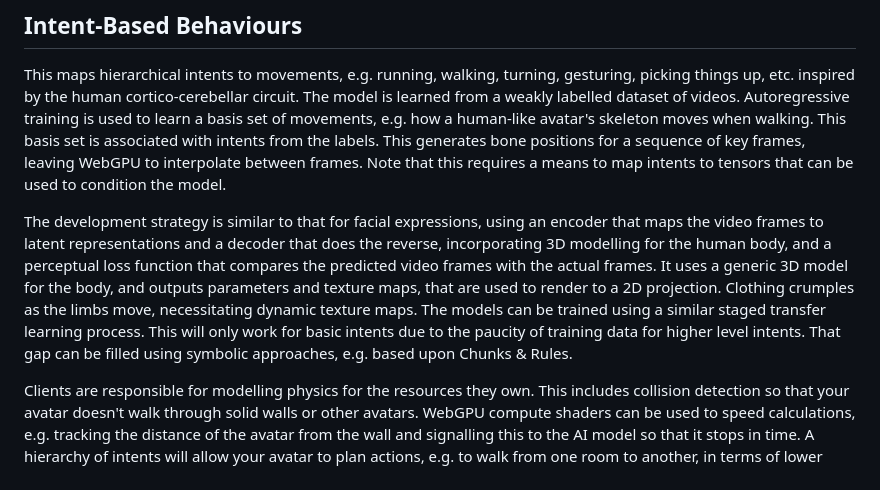
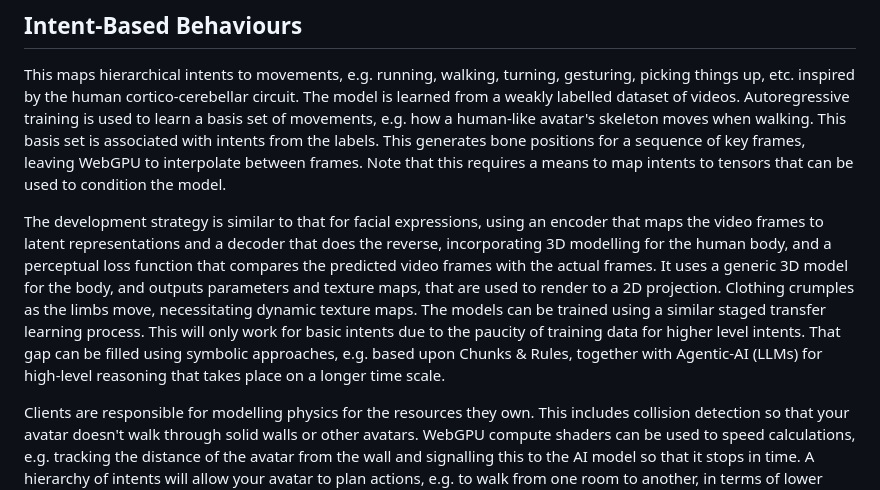
Before and after one commit to w3c/cogai, a Markdown page: Immersive-Web/Immersive-Presence.md, the part around the change. Rendered like a GitHub page.

```diff
--- a/Immersive-Web/Immersive-Presence.md
+++ b/Immersive-Web/Immersive-Presence.md
@@ -40,7 +40,7 @@ Each stage freezes the model parameters that are carried forward from the previo
 
 This maps hierarchical intents to movements, e.g. running, walking, turning, gesturing, picking things up, etc. inspired by the human cortico-cerebellar circuit. The model is learned from a weakly labelled dataset of videos. Autoregressive training is used to learn a basis set of movements, e.g. how a human-like avatar's skeleton moves when walking. This basis set is associated with intents from the labels. This generates bone positions for a sequence of key frames, leaving WebGPU to interpolate between frames. Note that this requires a means to map intents to tensors that can be used to condition the model.
 
-The development strategy is similar to that for facial expressions, using an encoder that maps the video frames to latent representations and a decoder that does the reverse, incorporating 3D modelling for the human body, and a perceptual loss function that compares the predicted video frames with the actual frames. It uses a generic 3D model for the body, and outputs parameters and texture maps, that are used to render to a 2D projection. Clothing crumples as the limbs move, necessitating dynamic texture maps. The models can be trained using a similar staged transfer learning process. This will only work for basic intents due to the paucity of training data for higher level intents. That gap can be filled using symbolic approaches, e.g. based upon Chunks & Rules.
+The development strategy is similar to that for facial expressions, using an encoder that maps the video frames to latent representations and a decoder that does the reverse, incorporating 3D modelling for the human body, and a perceptual loss function that compares the predicted video frames with the actual frames. It uses a generic 3D model for the body, and outputs parameters and texture maps, that are used to render to a 2D projection. Clothing crumples as the limbs move, necessitating dynamic texture maps. The models can be trained using a similar staged transfer learning process. This will only work for basic intents due to the paucity of training data for higher level intents. That gap can be filled using symbolic approaches, e.g. based upon Chunks & Rules, together with Agentic-AI (LLMs) for high-level reasoning that takes place on a longer time scale.
 
 Clients are responsible for modelling physics for the resources they own. This includes collision detection so that your avatar doesn't walk through solid walls or other avatars. WebGPU compute shaders can be used to speed calculations, e.g. tracking the distance of the avatar from the wall and signalling this to the AI model so that it stops in time. A hierarchy of intents will allow your avatar to plan actions, e.g. to walk from one room to another, in terms of lower level intents that the local AI model can deal with, including signalling when higher level reasoning is required. The intents are mapped into tensors, e.g. a 128-dimensional embedding for text-based commands, and fixed-range vectors for continuous inputs.
 
```
